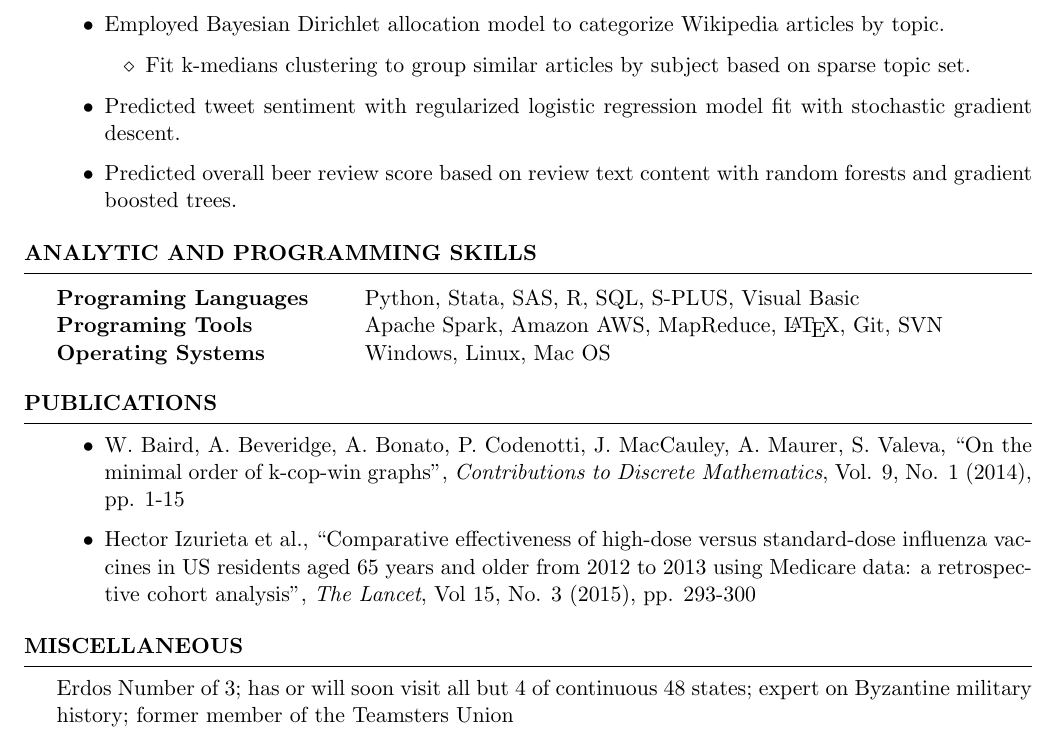
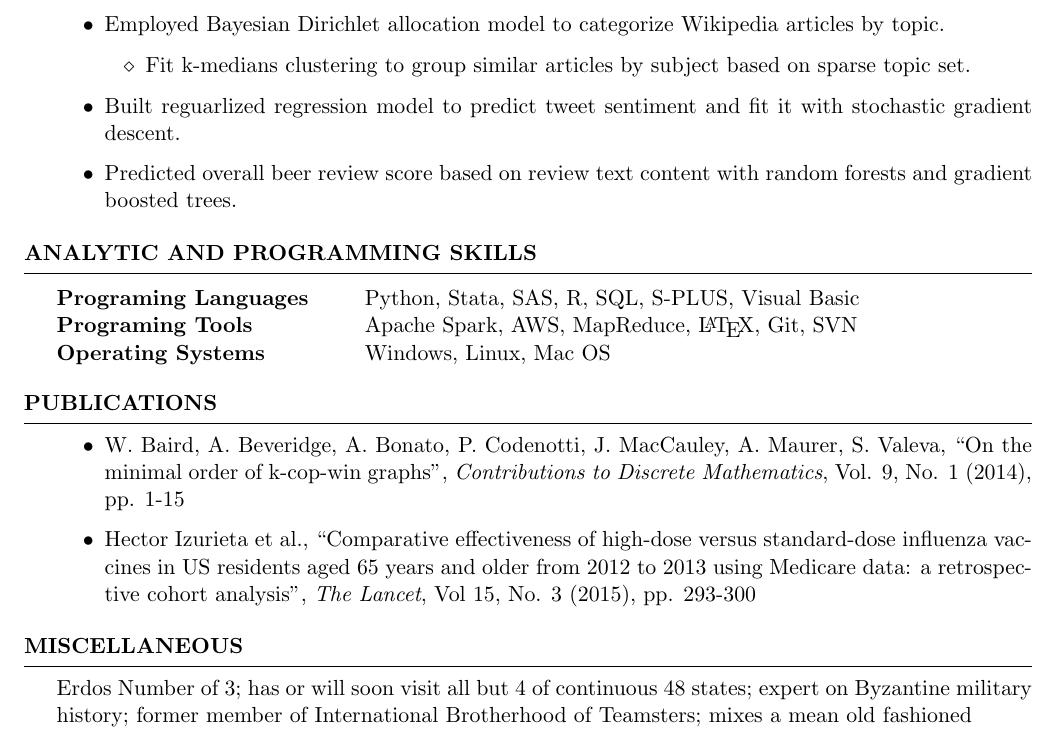
Before and after one commit to ajmaurer/Resume, a LaTeX CV (amaurer_resume.tex): part of page 2 of 2, cut so that both start at the same text. The pictures show the PDF file amaurer_resume.pdf that the author committed with the source.

Commit message:
Small resume updates

```diff
--- a/amaurer_resume.tex
+++ b/amaurer_resume.tex
@@ -146,7 +146,7 @@ Researched outstanding graph theoretic problems under mathematics and computer s
             \begin{itemize}
                 \item Fit k-medians clustering to group similar articles by subject based on sparse topic set.
             \end{itemize}
-        \item Predicted tweet sentiment with regularized logistic regression model fit with stochastic gradient descent.
+        \item Built reguarlized regression model to predict tweet sentiment and fit it with stochastic gradient descent.
         \item Predicted overall beer review score based on review text content with random forests and gradient boosted trees.
 
     \end{itemize} \end{rSection}
@@ -159,7 +159,7 @@ Researched outstanding graph theoretic problems under mathematics and computer s
 
 \begin{tabular}{ @{} >{\bfseries}l @{\hspace{6ex}} l }
 Programing Languages 	& Python, Stata, SAS, R, SQL, S-PLUS, Visual Basic \\
-Programing Tools   	    & Apache Spark, Amazon AWS, MapReduce, \LaTeX, Git, SVN \\
+Programing Tools   	    & Apache Spark, AWS, MapReduce, \LaTeX, Git, SVN \\
 Operating Systems 		& Windows, Linux, Mac OS \\
 
 \end{tabular}
@@ -185,7 +185,7 @@ Operating Systems 		& Windows, Linux, Mac OS \\
 
 
 \begin{rSection}{Miscellaneous}
-    Erdos Number of 3; has or will soon visit all but 4 of continuous 48 states; expert on Byzantine military history; former member of the Teamsters Union
+    Erdos Number of 3; has or will soon visit all but 4 of continuous 48 states; expert on Byzantine military history; former member of International Brotherhood of Teamsters; mixes a mean old fashioned
 \end{rSection}
 
 
```
Also changed, not shown: amaurer_resume.pdf.
